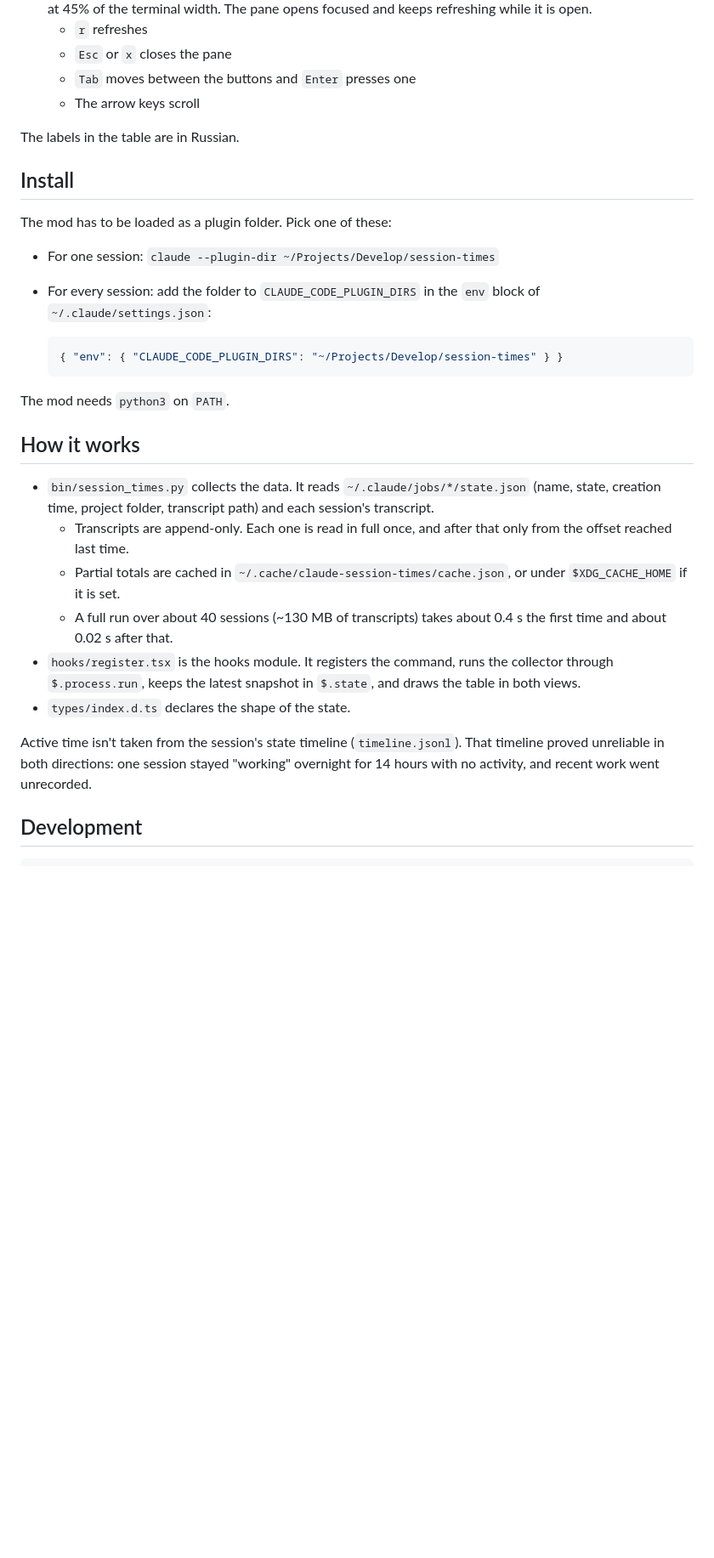
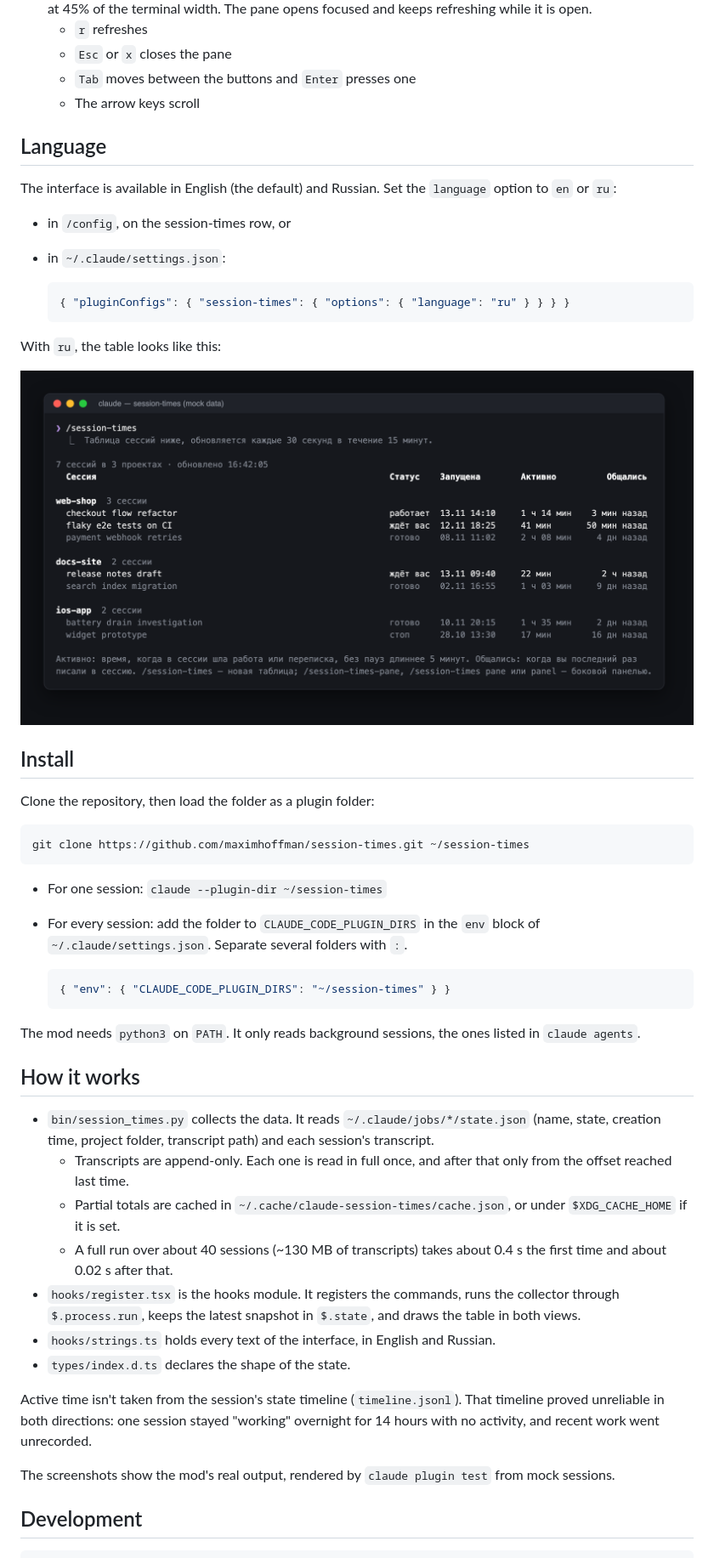
Before and after one commit to maximhoffman/session-times, a Markdown page: README.md, the part around one of its changes. Shown at 85% size. Rendered like a GitHub page; pictures changed too: docs/screenshot-ru.png (added); blank space fills up the shorter version.

````diff
--- a/README.md
+++ b/README.md
@@ -25,20 +27,37 @@ Sessions are grouped by the folder they were started in. Worktrees are folded in
   - `Tab` moves between the buttons and `Enter` presses one
   - The arrow keys scroll
 
-The labels in the table are in Russian.
+## Language
+
+The interface is available in English (the default) and Russian. Set the `language` option to `en` or `ru`:
+
+- in `/config`, on the session-times row, or
+- in `~/.claude/settings.json`:
+
+  ```json
+  { "pluginConfigs": { "session-times": { "options": { "language": "ru" } } } }
+  ```
+
+With `ru`, the table looks like this:
+
+![The session table with the Russian interface (mock data)](docs/screenshot-ru.png)
 
 ## Install
 
-The mod has to be loaded as a plugin folder. Pick one of these:
+Clone the repository, then load the folder as a plugin folder:
 
-- For one session: `claude --plugin-dir ~/Projects/Develop/session-times`
-- For every session: add the folder to `CLAUDE_CODE_PLUGIN_DIRS` in the `env` block of `~/.claude/settings.json`:
+```sh
+git clone https://github.com/maximhoffman/session-times.git ~/session-times
+```
+
+- For one session: `claude --plugin-dir ~/session-times`
+- For every session: add the folder to `CLAUDE_CODE_PLUGIN_DIRS` in the `env` block of `~/.claude/settings.json`. Separate several folders with `:`.
 
   ```json
-  { "env": { "CLAUDE_CODE_PLUGIN_DIRS": "~/Projects/Develop/session-times" } }
+  { "env": { "CLAUDE_CODE_PLUGIN_DIRS": "~/session-times" } }
   ```
 
-The mod needs `python3` on `PATH`.
+The mod needs `python3` on `PATH`. It only reads background sessions, the ones listed in `claude agents`.
 
 ## How it works
 
@@ -46,10 +65,13 @@ The mod needs `python3` on `PATH`.
   - Transcripts are append-only. Each one is read in full once, and after that only from the offset reached last time.
   - Partial totals are cached in `~/.cache/claude-session-times/cache.json`, or under `$XDG_CACHE_HOME` if it is set.
   - A full run over about 40 sessions (~130 MB of transcripts) takes about 0.4 s the first time and about 0.02 s after that.
-- `hooks/register.tsx` is the hooks module. It registers the command, runs the collector through `$.process.run`, keeps the latest snapshot in `$.state`, and draws the table in both views.
+- `hooks/register.tsx` is the hooks module. It registers the commands, runs the collector through `$.process.run`, keeps the latest snapshot in `$.state`, and draws the table in both views.
+- `hooks/strings.ts` holds every text of the interface, in English and Russian.
 - `types/index.d.ts` declares the shape of the state.
 
 Active time isn't taken from the session's state timeline (`timeline.jsonl`). That timeline proved unreliable in both directions: one session stayed "working" overnight for 14 hours with no activity, and recent work went unrecorded.
+
+The screenshots show the mod's real output, rendered by `claude plugin test` from mock sessions.
 
 ## Development
 
````
Also changed, not shown: other parts of README.md (+14 -8 lines), docs/screenshot-en.png (added), 7 other files.
